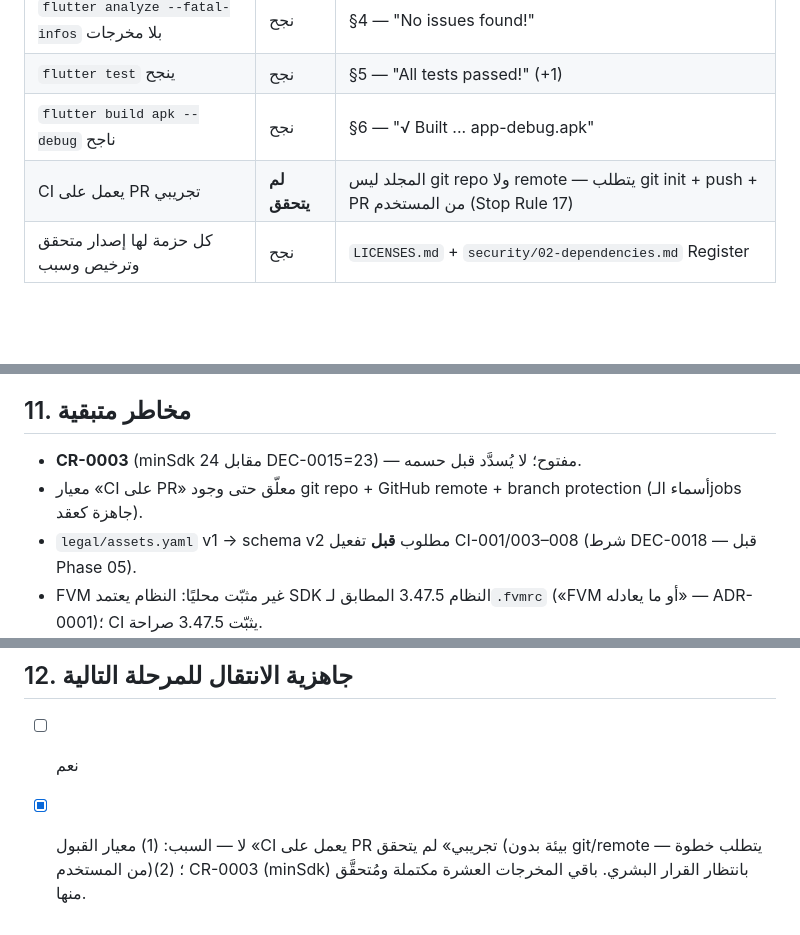
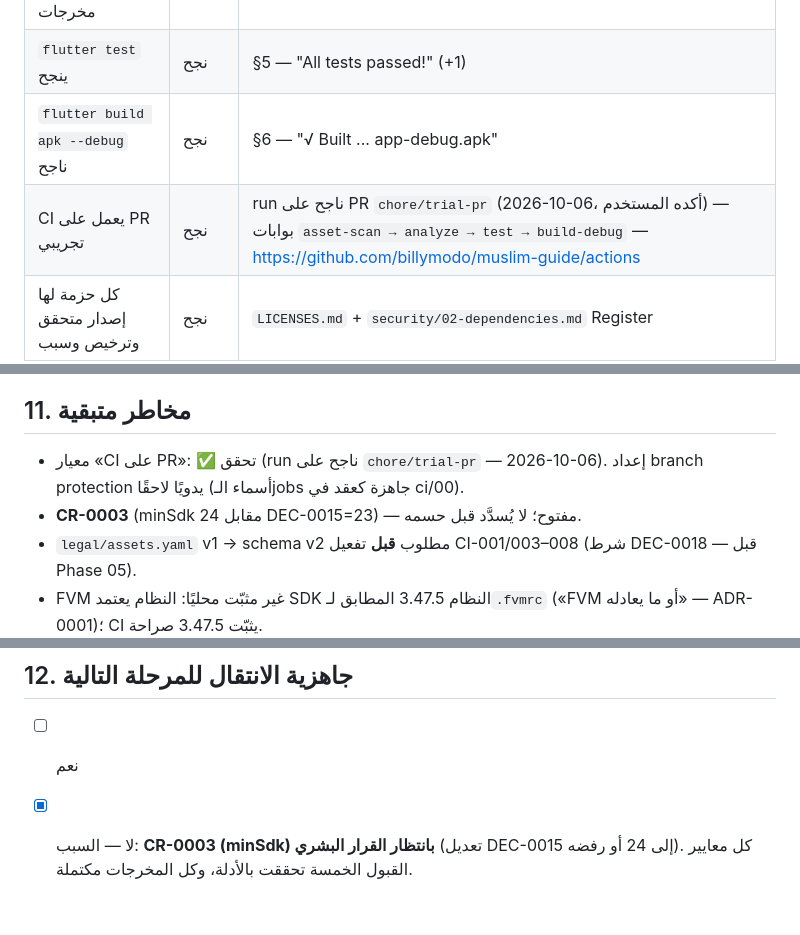
Before and after one commit to billymodo/muslim-guide, a Markdown page: docs/phase-00-output-report.md, 3 parts joined by grey strips. Drawn GitHub-style; blank space fills up the shorter version.

```diff
--- a/docs/phase-00-output-report.md
+++ b/docs/phase-00-output-report.md
@@ -115,7 +115,7 @@ ci.yml: YAML OK
 | `flutter analyze --fatal-infos` بلا مخرجات | نجح | §4 — "No issues found!" |
 | `flutter test` ينجح | نجح | §5 — "All tests passed!" (+1) |
 | `flutter build apk --debug` ناجح | نجح | §6 — "√ Built ... app-debug.apk" |
-| CI يعمل على PR تجريبي | **لم يتحقق** | المجلد ليس git repo ولا remote — يتطلب git init + push + PR من المستخدم (Stop Rule 17) |
+| CI يعمل على PR تجريبي | نجح | run ناجح على PR `chore/trial-pr` (2026-10-06، أكده المستخدم) — بوابات `asset-scan → analyze → test → build-debug` — https://github.com/billymodo/muslim-guide/actions |
 | كل حزمة لها إصدار متحقق وترخيص وسبب | نجح | `LICENSES.md` + `security/02-dependencies.md` Register |
 
 ## 9. انحرافات عن المواصفة
@@ -133,8 +133,8 @@ ci.yml: YAML OK
 
 ## 11. مخاطر متبقية
 
+- معيار «CI على PR»: ✅ تحقق (run ناجح على `chore/trial-pr` — 2026-10-06). إعداد branch protection يدويًا لاحقًا (أسماء الـjobs جاهزة كعقد في ci/00).
 - **CR-0003** (minSdk 24 مقابل DEC-0015=23) — مفتوح؛ لا يُسدَّد قبل حسمه.
-- معيار «CI على PR» معلّق حتى وجود git repo + GitHub remote + branch protection (أسماء الـjobs جاهزة كعقد).
 - `legal/assets.yaml` v1 → schema v2 مطلوب **قبل** تفعيل CI-001/003–008 (شرط DEC-0018 — قبل Phase 05).
 - FVM غير مثبّت محليًا: النظام يعتمد SDK النظام 3.47.5 المطابق لـ`.fvmrc` («FVM أو ما يعادله» — ADR-0001)؛ CI يثبّت 3.47.5 صراحة.
 - `namespace = com.muslimguide.app.muslim_guide` داخلي مقابل `applicationId = com.muslimguide.app` — لا أثر خارجي، لكنه نقطة تذكر عند أي CR مستقبلي.
@@ -142,4 +142,4 @@ ci.yml: YAML OK
 ## 12. جاهزية الانتقال للمرحلة التالية
 
 - [ ] نعم
-- [x] لا — السبب: (1) معيار القبول «CI يعمل على PR تجريبي» لم يتحقق (بيئة بدون git/remote — يتطلب خطوة من المستخدم)؛ (2) CR-0003 (minSdk) بانتظار القرار البشري. باقي المخرجات العشرة مكتملة ومُتحقَّق منها.
+- [x] لا — السبب: **CR-0003 (minSdk) بانتظار القرار البشري** (تعديل DEC-0015 إلى 24 أو رفضه). كل معايير القبول الخمسة تحققت بالأدلة، وكل المخرجات مكتملة.
```
Also changed, not shown: phases/00-foundation.md (+1 -1 lines).
